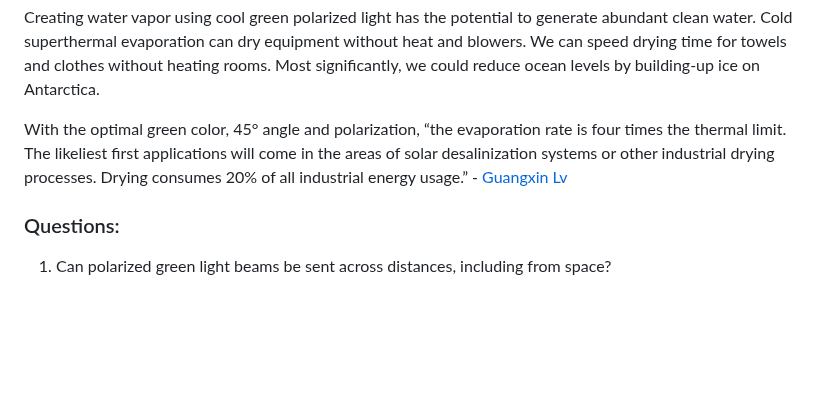
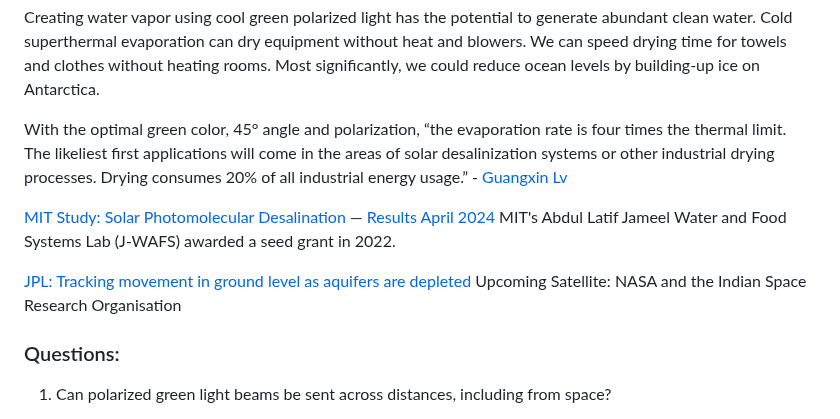
Before and after one commit to ModelEarth/evaporation-kits, a Markdown page: README.md, the part around the change. GitHub-like rendering; blank space fills up the shorter version.

Commit message:
Add articles

```diff
--- a/README.md
+++ b/README.md
@@ -11,6 +11,11 @@ Creating water vapor using cool green polarized light has the potential to gener
 
 With the optimal green color, 45° angle and polarization, “the evaporation rate is four times the thermal limit. The likeliest first applications will come in the areas of solar desalinization systems or other industrial drying processes. Drying consumes 20% of all industrial energy usage.” - [Guangxin Lv](https://news.mit.edu/2024/how-light-can-vaporize-water-without-heat-0423)
 
+[MIT Study: Solar Photomolecular Desalination](https://jwafs.mit.edu/projects/2022/solar-photomolecular-desalination) &mdash; [Results April 2024](https://www.pnas.org/doi/10.1073/pnas.2320844121)
+MIT's Abdul Latif Jameel Water and Food Systems Lab (J-WAFS) awarded a seed grant in 2022<!-- at $75,000 per year for two years-->.
+
+[JPL: Tracking movement in ground level as aquifers are depleted](https://www.jpl.nasa.gov/edu/news/2024/4/18/tracking-tiny-movements-means-big-impacts-for-earth-science/)
+Upcoming Satellite: NASA and the Indian Space Research Organisation
 
 ### Questions:
 
```
